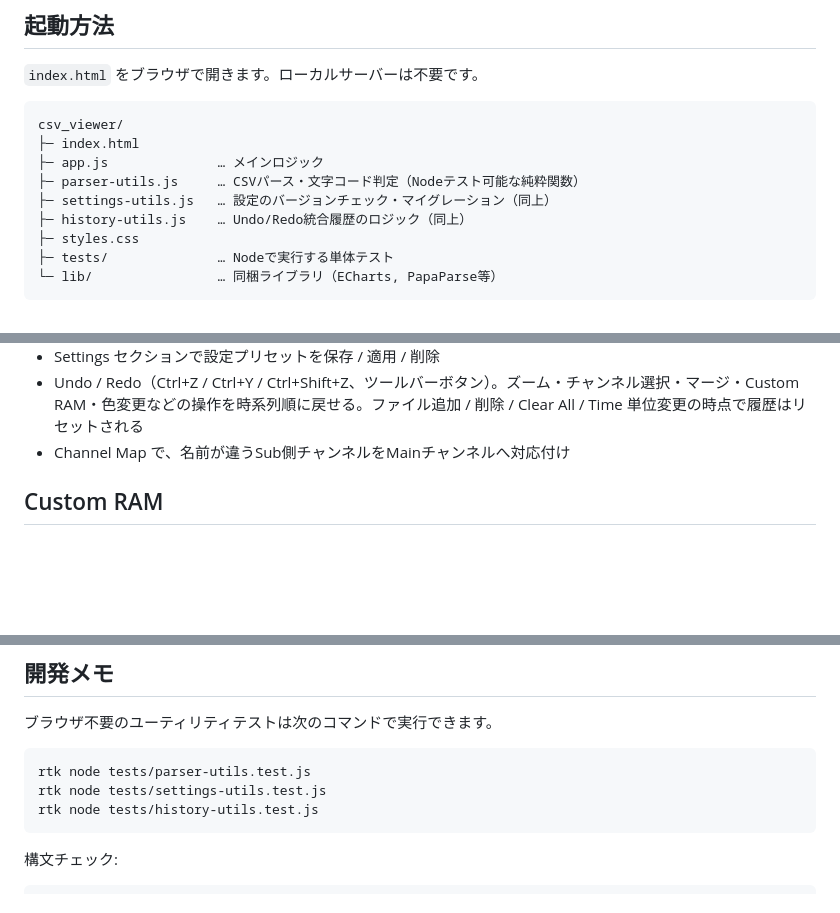
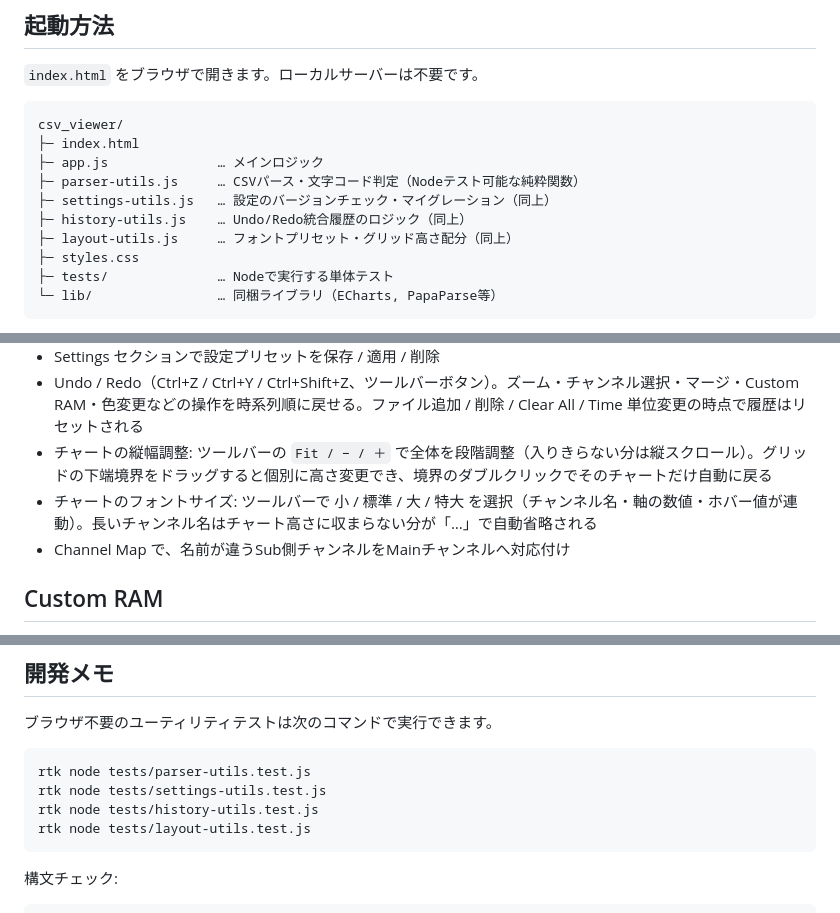
Before and after one commit to kemgoro-cpu/-antigravity, a Markdown page: csv_viewer/README.md, 3 parts joined by grey strips. GitHub-like rendering; blank space fills up the shorter version.

````diff
--- a/csv_viewer/README.md
+++ b/csv_viewer/README.md
@@ -13,6 +13,7 @@ csv_viewer/
 ├─ parser-utils.js     … CSVパース・文字コード判定（Nodeテスト可能な純粋関数）
 ├─ settings-utils.js   … 設定のバージョンチェック・マイグレーション（同上）
 ├─ history-utils.js    … Undo/Redo統合履歴のロジック（同上）
+├─ layout-utils.js     … フォントプリセット・グリッド高さ配分（同上）
 ├─ styles.css
 ├─ tests/              … Nodeで実行する単体テスト
 └─ lib/                … 同梱ライブラリ（ECharts, PapaParse等）
@@ -80,6 +81,8 @@ Settings の Encoding で読み込み文字コードを指定できます。
 - 設定の JSON エクスポート / インポート
 - Settings セクションで設定プリセットを保存 / 適用 / 削除
 - Undo / Redo（Ctrl+Z / Ctrl+Y / Ctrl+Shift+Z、ツールバーボタン）。ズーム・チャンネル選択・マージ・Custom RAM・色変更などの操作を時系列順に戻せる。ファイル追加 / 削除 / Clear All / Time 単位変更の時点で履歴はリセットされる
+- チャートの縦幅調整: ツールバーの `Fit / − / ＋` で全体を段階調整（入りきらない分は縦スクロール）。グリッドの下端境界をドラッグすると個別に高さ変更でき、境界のダブルクリックでそのチャートだけ自動に戻る
+- チャートのフォントサイズ: ツールバーで 小 / 標準 / 大 / 特大 を選択（チャンネル名・軸の数値・ホバー値が連動）。長いチャンネル名はチャート高さに収まらない分が「…」で自動省略される
 - Channel Map で、名前が違うSub側チャンネルをMainチャンネルへ対応付け
 
 ## Custom RAM
@@ -131,6 +134,7 @@ Main と Sub で同じ物理値なのにチャンネル名が違う場合、Chan
 rtk node tests/parser-utils.test.js
 rtk node tests/settings-utils.test.js
 rtk node tests/history-utils.test.js
+rtk node tests/layout-utils.test.js
 ```
 
 構文チェック:
````
Also changed, not shown: csv_viewer/CHANGELOG.md (+41 -0 lines).
